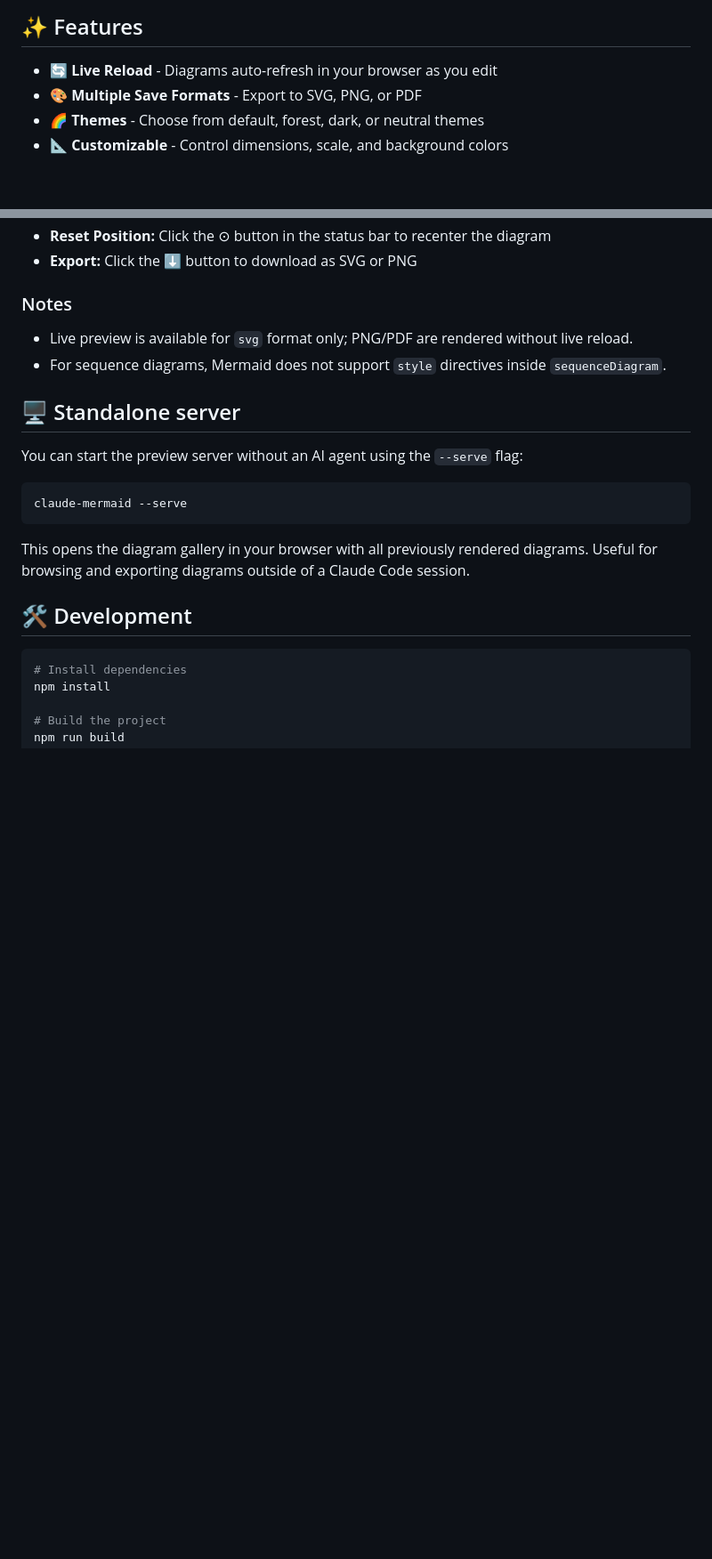
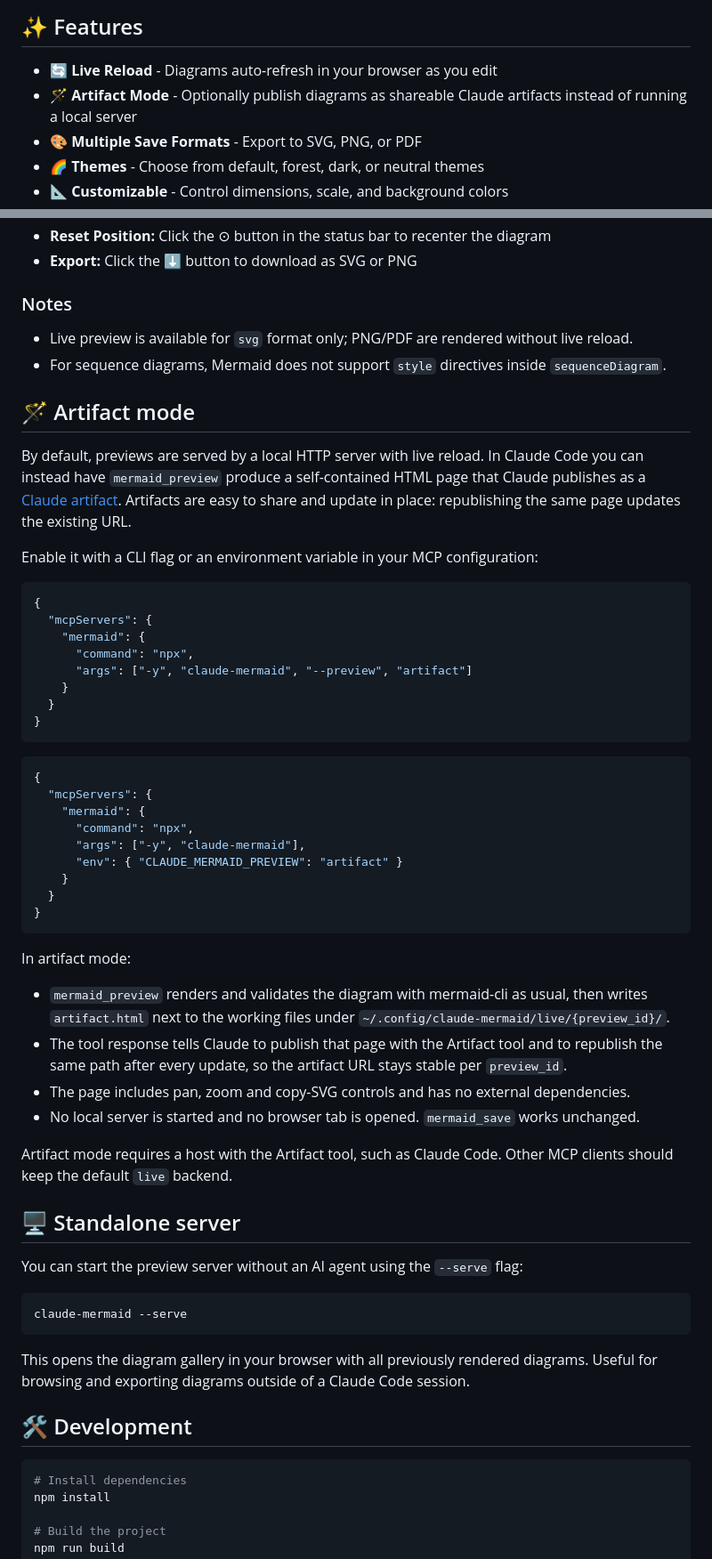
Before and after one commit to veelenga/claude-mermaid, a Markdown page: README.md, 2 parts joined by grey strips. Shown at 89% size. GitHub-like rendering; blank space fills up the shorter version.

Commit message:
docs: describe artifact preview mode

````diff
--- a/README.md
+++ b/README.md
@@ -9,6 +9,7 @@ Automatically renders diagrams in your browser with real-time updates as you ref
 ## ✨ Features
 
 - 🔄 **Live Reload** - Diagrams auto-refresh in your browser as you edit
+- 🪄 **Artifact Mode** - Optionally publish diagrams as shareable Claude artifacts instead of running a local server
 - 🎨 **Multiple Save Formats** - Export to SVG, PNG, or PDF
 - 🌈 **Themes** - Choose from default, forest, dark, or neutral themes
 - 📐 **Customizable** - Control dimensions, scale, and background colors
@@ -336,6 +337,44 @@ The live server uses ports 3737-3747 and automatically finds an available port.
 - Live preview is available for `svg` format only; PNG/PDF are rendered without live reload.
 - For sequence diagrams, Mermaid does not support `style` directives inside `sequenceDiagram`.
 
+## 🪄 Artifact mode
+
+By default, previews are served by a local HTTP server with live reload. In Claude Code you can instead have `mermaid_preview` produce a self-contained HTML page that Claude publishes as a [Claude artifact](https://claude.ai/code/artifacts). Artifacts are easy to share and update in place: republishing the same page updates the existing URL.
+
+Enable it with a CLI flag or an environment variable in your MCP configuration:
+
+```json
+{
+  "mcpServers": {
+    "mermaid": {
+      "command": "npx",
+      "args": ["-y", "claude-mermaid", "--preview", "artifact"]
+    }
+  }
+}
+```
+
+```json
+{
+  "mcpServers": {
+    "mermaid": {
+      "command": "npx",
+      "args": ["-y", "claude-mermaid"],
+      "env": { "CLAUDE_MERMAID_PREVIEW": "artifact" }
+    }
+  }
+}
+```
+
+In artifact mode:
+
+- `mermaid_preview` renders and validates the diagram with mermaid-cli as usual, then writes `artifact.html` next to the working files under `~/.config/claude-mermaid/live/{preview_id}/`.
+- The tool response tells Claude to publish that page with the Artifact tool and to republish the same path after every update, so the artifact URL stays stable per `preview_id`.
+- The page includes pan, zoom and copy-SVG controls and has no external dependencies.
+- No local server is started and no browser tab is opened. `mermaid_save` works unchanged.
+
+Artifact mode requires a host with the Artifact tool, such as Claude Code. Other MCP clients should keep the default `live` backend.
+
 ## 🖥️ Standalone server
 
 You can start the preview server without an AI agent using the `--serve` flag:
````
Also changed, not shown: CHANGELOG.md (+9 -0 lines), skills/mermaid-diagrams/SKILL.md (+10 -1 lines).
